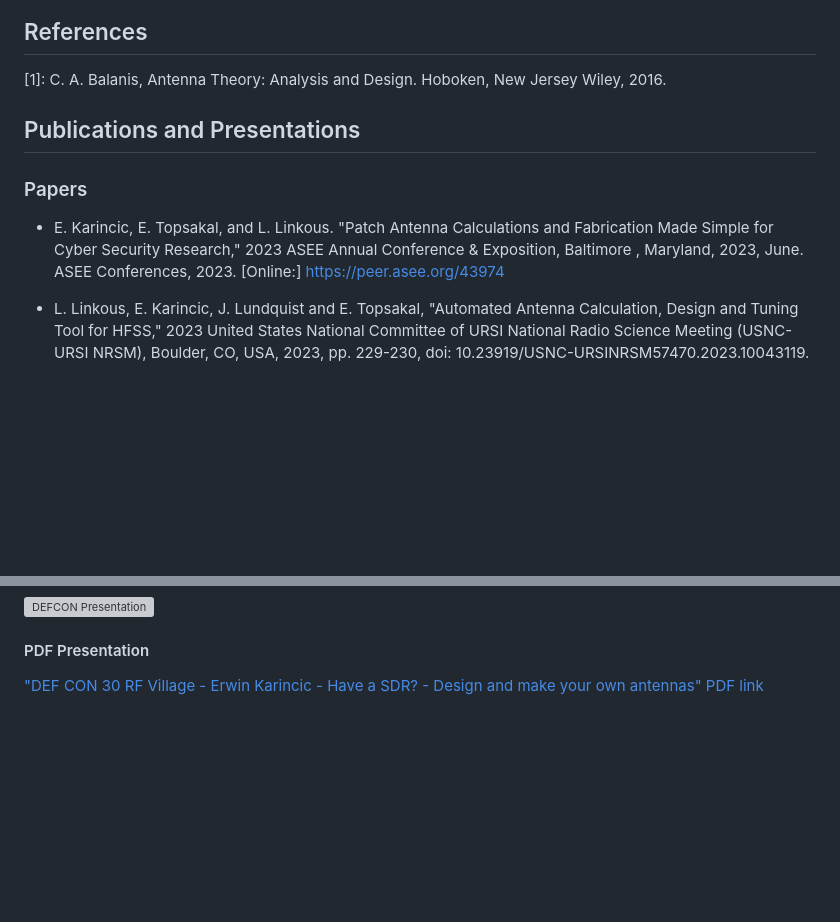
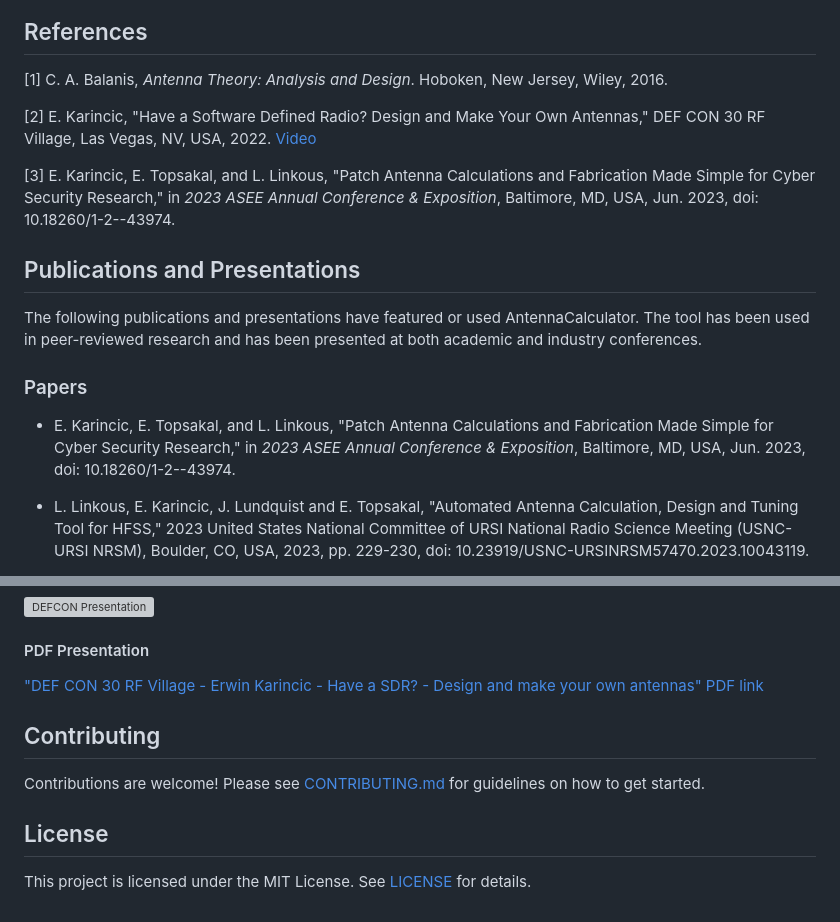
Before and after one commit to Dollarhyde/AntennaCalculator, a Markdown page: README.md, 2 parts joined by grey strips. Drawn GitHub-style; blank space fills up the shorter version; grey boxes are pictures that could not be loaded.

```diff
--- a/README.md
+++ b/README.md
@@ -251,13 +280,20 @@ python antenna_calculator.py rectangular_patch -f 2.4e9 -er 4.4 -h 1.6e-3 --gerb
 
 ## References
 
-[1]: C. A. Balanis, Antenna Theory: Analysis and Design. Hoboken, New Jersey Wiley, 2016.
+[1] C. A. Balanis, *Antenna Theory: Analysis and Design*. Hoboken, New Jersey, Wiley, 2016.
+
+[2] E. Karincic, "Have a Software Defined Radio? Design and Make Your Own Antennas," DEF CON 30 RF Village, Las Vegas, NV, USA, 2022. [Video](https://www.youtube.com/watch?v=7mciNPmT1KE)
+
+[3] E. Karincic, E. Topsakal, and L. Linkous, "Patch Antenna Calculations and Fabrication Made Simple for Cyber Security Research," in *2023 ASEE Annual Conference & Exposition*, Baltimore, MD, USA, Jun. 2023, doi: 10.18260/1-2--43974.
 
 
 ## Publications and Presentations
+
+The following publications and presentations have featured or used AntennaCalculator. The tool has been used in peer-reviewed research and has been presented at both academic and industry conferences.
+
 ### Papers
 
-* E. Karincic, E. Topsakal, and L. Linkous.  "Patch Antenna Calculations and Fabrication Made Simple for Cyber Security Research,"  2023 ASEE Annual Conference & Exposition, Baltimore , Maryland, 2023, June.  ASEE Conferences, 2023. [Online:] https://peer.asee.org/43974
+* E. Karincic, E. Topsakal, and L. Linkous, "Patch Antenna Calculations and Fabrication Made Simple for Cyber Security Research," in *2023 ASEE Annual Conference & Exposition*, Baltimore, MD, USA, Jun. 2023, doi: 10.18260/1-2--43974.
 
 * L. Linkous, E. Karincic, J. Lundquist and E. Topsakal, "Automated Antenna Calculation, Design and Tuning Tool for HFSS," 2023 United States National Committee of URSI National Radio Science Meeting (USNC-URSI NRSM), Boulder, CO, USA, 2023, pp. 229-230, doi: 10.23919/USNC-URSINRSM57470.2023.10043119.
 
@@ -270,3 +306,12 @@ python antenna_calculator.py rectangular_patch -f 2.4e9 -er 4.4 -h 1.6e-3 --gerb
 
 #### PDF Presentation
 ["DEF CON 30 RF Village - Erwin Karincic - Have a SDR? - Design and make your own antennas" PDF link](https://github.com/Dollarhyde/AntennaCalculator/blob/main/Have%20a%20Software%20Defined%20Radio%20-%20Design%20and%20make%20your%20own%20antennas.pdf)
+
+
+## Contributing
+
+Contributions are welcome! Please see [CONTRIBUTING.md](CONTRIBUTING.md) for guidelines on how to get started.
+
+## License
+
+This project is licensed under the MIT License. See [LICENSE](LICENSE) for details.
```
Also changed, not shown: other parts of README.md (+82 -53 lines), CONTRIBUTING.md (added, +86 -0 lines), media/gui.png (added).
